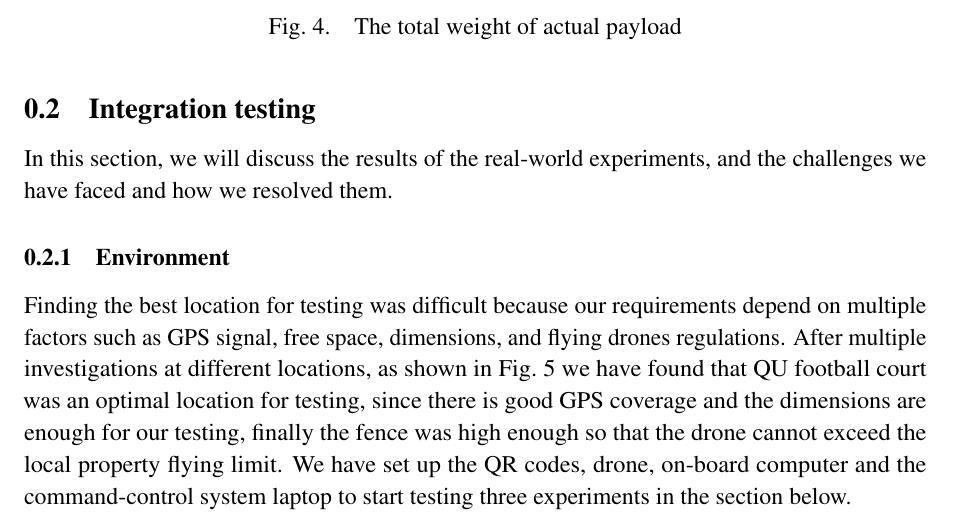
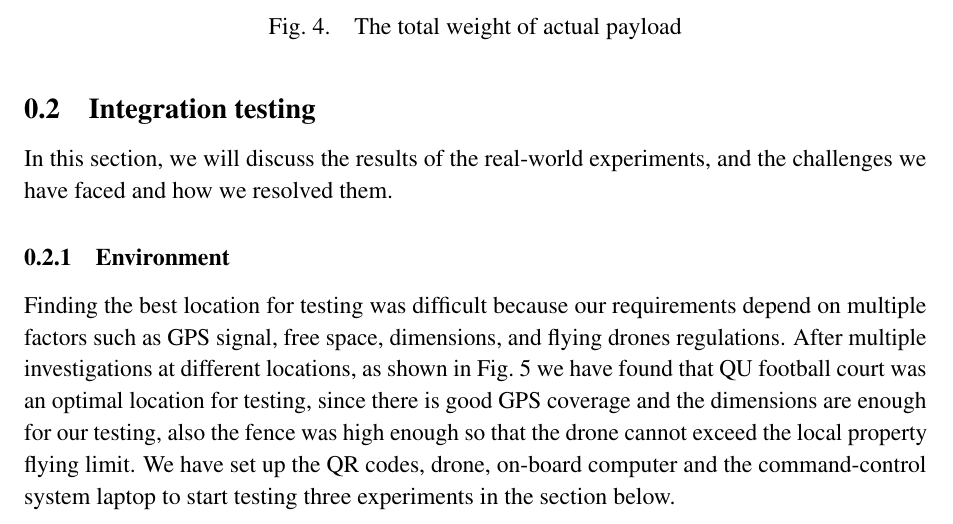
Before and after one commit to danielizham/dp-report, a LaTeX document (sections/testing.tex): part of page 5 of 22, cut so that both start at the same text. Compiled offline with pdfLaTeX.

Commit message:
Update testing.tex

```diff
--- a/sections/testing.tex
+++ b/sections/testing.tex
@@ -206,7 +206,7 @@ at different locations, as shown in \cref{fig:testing-location}
 we have found that
 QU football court was an optimal location
 for testing, since there is good GPS coverage and the dimensions are
-enough for our testing, finally the fence was high enough so that
+enough for our testing, also the fence was high enough so that
 the drone cannot exceed the local property flying limit.
 We have set up the QR codes, drone, on-board computer and the command-control
 system laptop to start testing three experiments in the section below.
```
